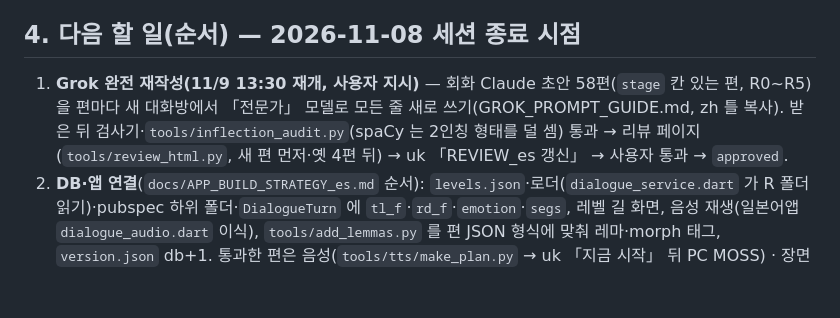
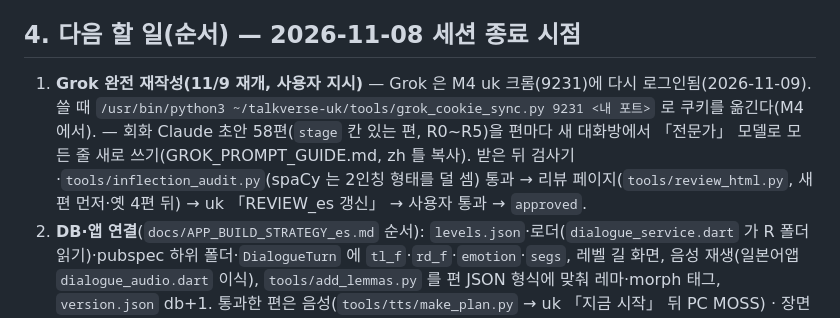
Before and after one commit to talkverselab/talkverse-es, a Markdown page: HANDOFF.md, the part around the change. GitHub-like rendering; blank space fills up the shorter version.

Commit message:
docs: HANDOFF — Grok 재로그인·쿠키 옮기는 법 [skip ci]
Co-Authored-By: Claude Opus 5.5 <noreply@anthropic.com>
Claude-Session: https://claude.ai/code/session_01A6i92fSkH3yTp2amAsK8XV

```diff
--- a/HANDOFF.md
+++ b/HANDOFF.md
@@ -38,7 +38,7 @@ _2026-11-03 새벽 전체 다시 씀. 규칙은 `CLAUDE.md`, 인물은 `CHARACTE
 
 ## 4. 다음 할 일(순서) — 2026-11-08 세션 종료 시점
 
-1. **Grok 완전 재작성(11/9 13:30 재개, 사용자 지시)** — 회화 Claude 초안 58편(`stage` 칸 있는 편, R0~R5)을 편마다 새 대화방에서 「전문가」 모델로 모든 줄 새로 쓰기(GROK_PROMPT_GUIDE.md, zh 틀 복사). 받은 뒤 검사기·`tools/inflection_audit.py`(spaCy 는 2인칭 형태를 덜 셈) 통과 → 리뷰 페이지(`tools/review_html.py`, 새 편 먼저·옛 4편 뒤) → uk 「REVIEW_es 갱신」 → 사용자 통과 → `approved`.
+1. **Grok 완전 재작성(11/9 재개, 사용자 지시)** — Grok 은 M4 uk 크롬(9231)에 다시 로그인됨(2026-11-09). 쓸 때 `/usr/bin/python3 ~/talkverse-uk/tools/grok_cookie_sync.py 9231 <내 포트>` 로 쿠키를 옮긴다(M4 에서). — 회화 Claude 초안 58편(`stage` 칸 있는 편, R0~R5)을 편마다 새 대화방에서 「전문가」 모델로 모든 줄 새로 쓰기(GROK_PROMPT_GUIDE.md, zh 틀 복사). 받은 뒤 검사기·`tools/inflection_audit.py`(spaCy 는 2인칭 형태를 덜 셈) 통과 → 리뷰 페이지(`tools/review_html.py`, 새 편 먼저·옛 4편 뒤) → uk 「REVIEW_es 갱신」 → 사용자 통과 → `approved`.
 2. **DB·앱 연결**(`docs/APP_BUILD_STRATEGY_es.md` 순서): `levels.json`·로더(`dialogue_service.dart` 가 R 폴더 읽기)·pubspec 하위 폴더·`DialogueTurn` 에 `tl_f`·`rd_f`·`emotion`·`segs`, 레벨 길 화면, 음성 재생(일본어앱 `dialogue_audio.dart` 이식), `tools/add_lemmas.py` 를 편 JSON 형식에 맞춰 레마·morph 태그, `version.json` db+1. 통과한 편은 음성(`tools/tts/make_plan.py` → uk 「지금 시작」 뒤 PC MOSS) · 장면 컷 4장(한자 세션 경유).
 3. **사용자 결정 대기**: A6(어휘 완주 1,430개 > 1,000), 빌드 전략 7장 11건(레벨 어휘 상한 매핑·이용권 범위=A10·옛 `L1.json` 삭제·변형 카드 코퍼스 풀 위치 등), 평생 이용권 범위, 외계인 캐릭터 시트(A10). 문법 배치는 2026-11-08 결정 4건 반영(`docs/GRAMMAR_PLACEMENT_es.md`).
 4. 동결 해제로 가능해진 회화 밖 콘텐츠(A12): R1 코어 40·골격 매핑표·변형 카드(1:9)·비어 있는 `travel_*.json` — 사용자 지시 때.
```
